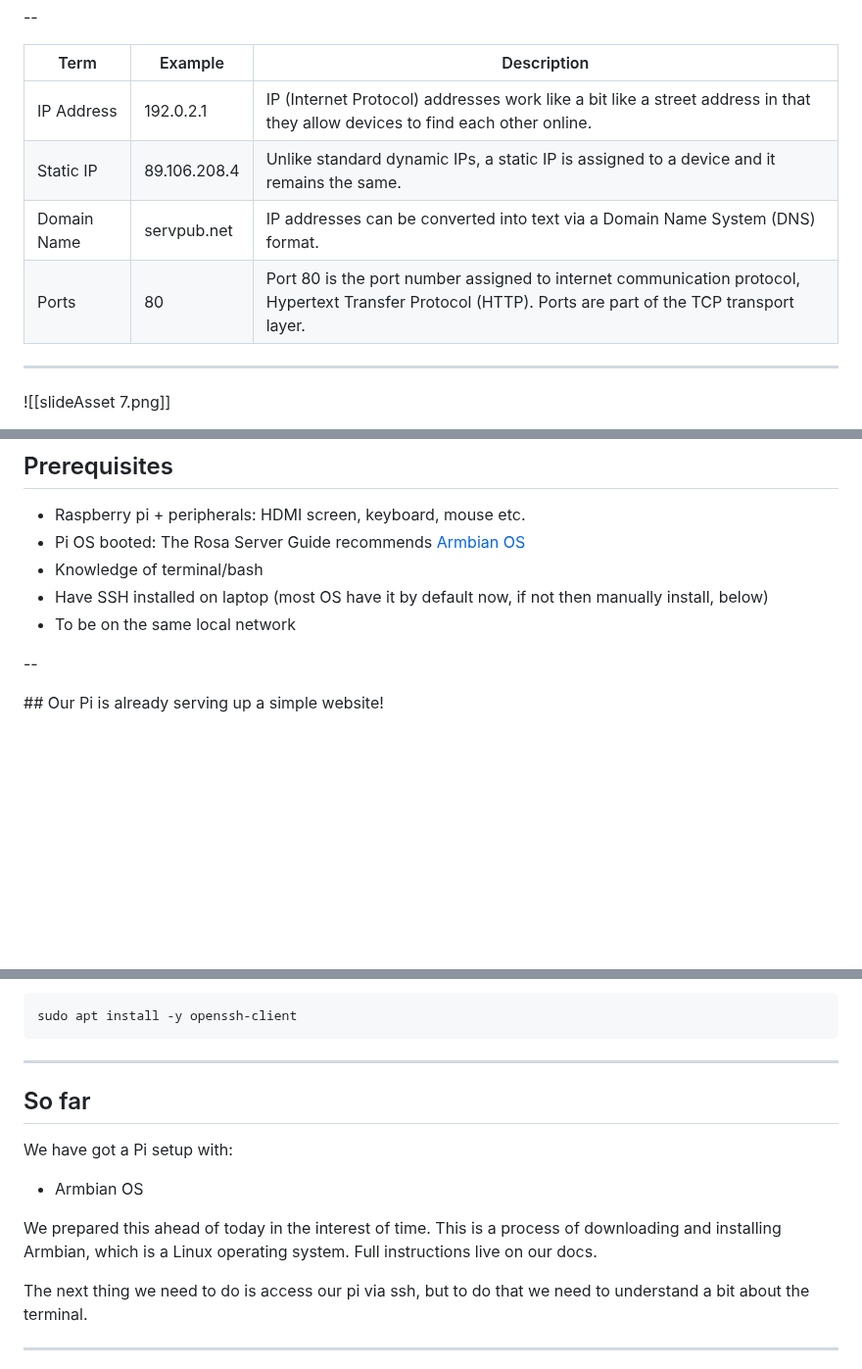
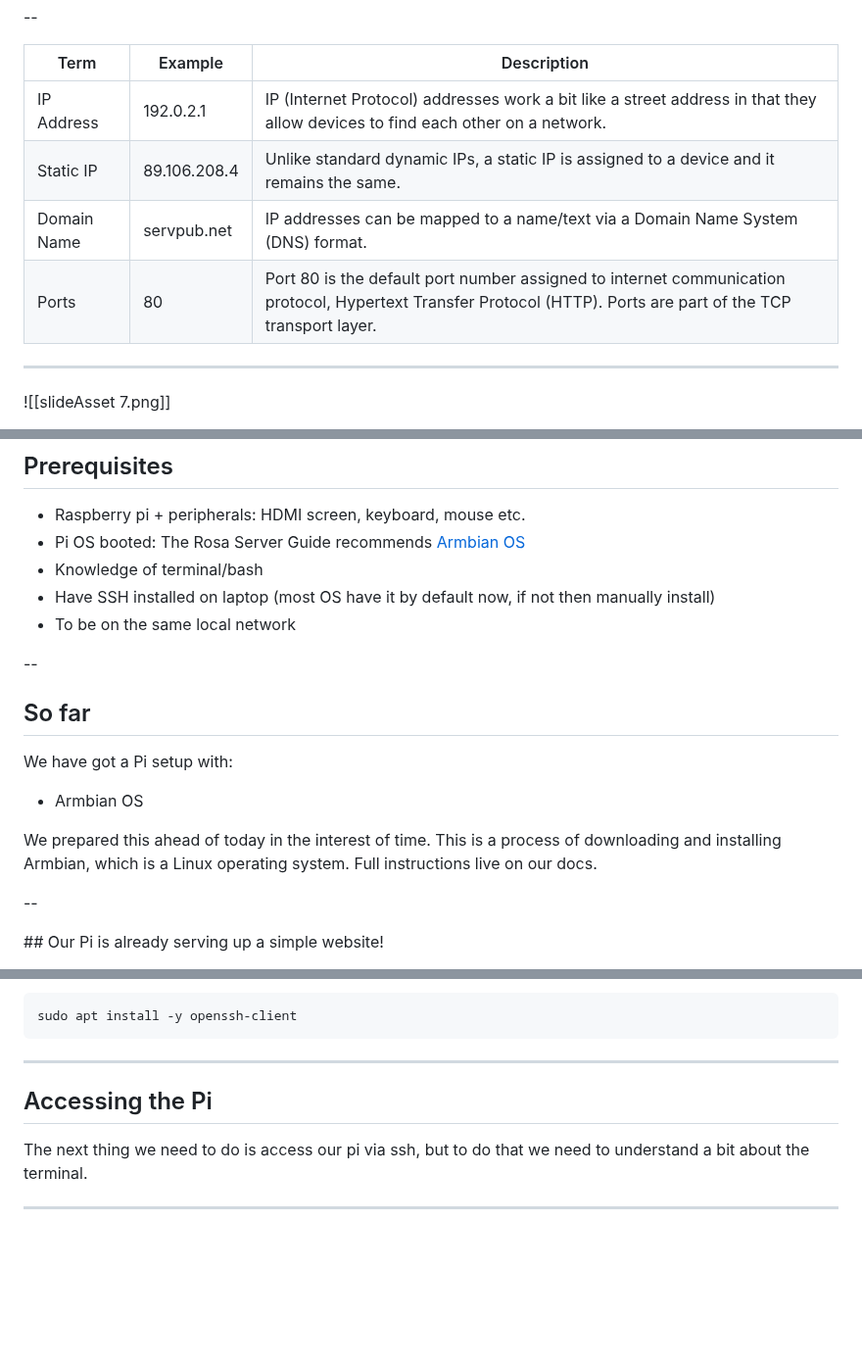
Before and after one commit to In-grid-collective/servPubWiki, a Markdown page: Workshop/02-Network Anatomy + Local Setup on Pi.md, 3 parts joined by grey strips. Shown at 98% size. Rendered like a GitHub page; blank space fills up the shorter version.

```diff
--- a/Workshop/02-Network Anatomy + Local Setup on Pi.md
+++ b/Workshop/02-Network Anatomy + Local Setup on Pi.md
@@ -79,10 +79,10 @@ We will start with an overview of servpub to introduce different elements of int
 
 | Term     | Example | Description |
 | ----------- | -----------  | ----------- |
-| IP Address   |  192.0.2.1 | IP (Internet Protocol) addresses work like a bit like a street address in that they allow devices to find each other online.      |
+| IP Address   |  192.0.2.1 | IP (Internet Protocol) addresses work a bit like a street address in that they allow devices to find each other on a network.      |
 | Static IP |  89.106.208.4 | Unlike standard dynamic IPs, a static IP is assigned to a device and it remains the same. |
-| Domain Name |  servpub.net | IP addresses can be converted into text via a Domain Name System (DNS) format.   |
-| Ports | 80 | Port 80 is the port number assigned to internet communication protocol, Hypertext Transfer Protocol (HTTP). Ports are part of the TCP transport layer.|
+| Domain Name |  servpub.net | IP addresses can be mapped to a name/text via a Domain Name System (DNS) format.   |
+| Ports | 80 | Port 80 is the default port number assigned to internet communication protocol, Hypertext Transfer Protocol (HTTP). Ports are part of the TCP transport layer.|
 
 
 
@@ -138,8 +138,16 @@ SSH or Secure Shell is a network communication protocol that enables two comput
 - Raspberry pi + peripherals: HDMI screen, keyboard, mouse etc.
 - Pi OS booted: The Rosa Server Guide recommends [Armbian OS](https://www.armbian.com/rpi4b/)
 - Knowledge of terminal/bash
-- Have SSH installed on laptop (most OS have it by default now, if not then manually install, below)
+- Have SSH installed on laptop (most OS have it by default now, if not then manually install)
 - To be on the same local network
+
+--
+## So far
+
+We have got a Pi setup with:
+- Armbian OS
+
+We prepared this ahead of today in the interest of time. This is a process of downloading and installing Armbian, which is a Linux operating system. Full instructions live on our docs.
 
 --
 
@@ -168,13 +176,8 @@ sudo apt install -y openssh-client
 
 ---
 
-## So far
 
-We have got a Pi setup with:
-- Armbian OS
-
-We prepared this ahead of today in the interest of time. This is a process of downloading and installing Armbian, which is a Linux operating system. Full instructions live on our docs.
-
+## Accessing the Pi
 The next thing we need to do is access our pi via ssh, but to do that we need to understand a bit about the terminal.
 
 
```
